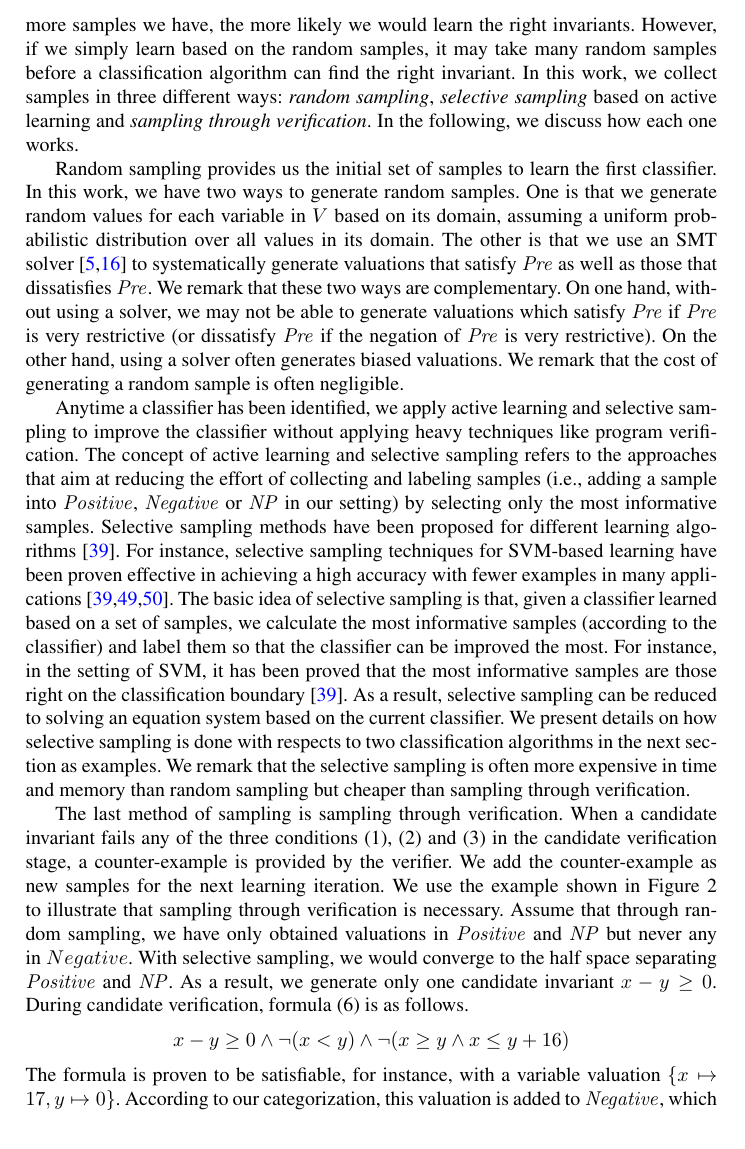
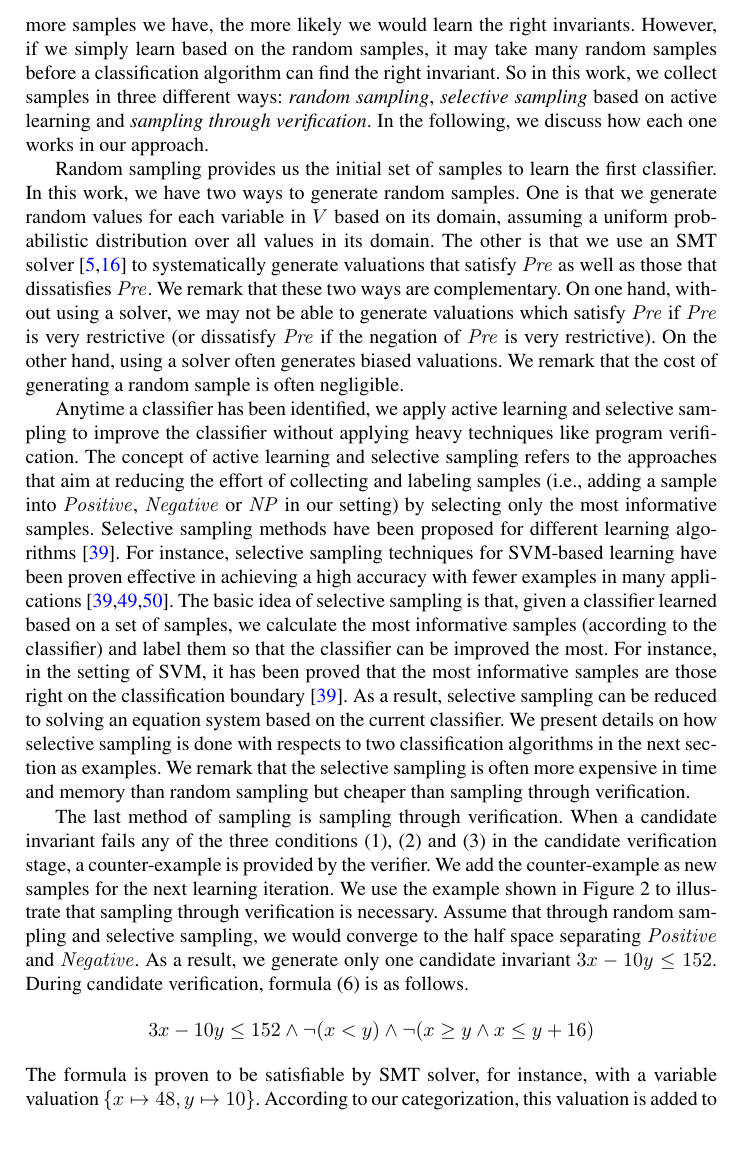
Before and after one commit to IIFrm/Invariant-Generation, a LaTeX thesis (paper.tex, which reads sampling.tex): part of page 7 of 18, cut so that both start at the same text. Compiled offline with pdfLaTeX.

Commit message:
update the example on Page7

```diff
--- a/sampling.tex
+++ b/sampling.tex
@@ -7,7 +7,7 @@ The goal of data collection is  to collect variable valuations with their labels
 In general, the more samples we have, the more likely we would learn the right invariants.
 However, if we simply learn based on the random samples, it may take many random samples before a classification algorithm can find the right invariant.
-In this work, we collect samples in three different ways: \emph{random sampling}, \emph{selective sampling} based on active learning and \emph{sampling through verification}.
-In the following, we discuss how each one works.
+So in this work, we collect samples in three different ways: \emph{random sampling}, \emph{selective sampling} based on active learning and \emph{sampling through verification}.
+In the following, we discuss how each one works in our approach.
 
 %Sampling is non-trivial in automatic loop invariant inference,
 %because we need to obtain samples that are helpful for invariant candidate generation and refinement.
@@ -90,12 +90,22 @@ As a result, selective sampling can be reduced to solving an equation system bas
 %As a result, this technique is applied all along the learning process except the very beginning.
 %Counter-example sampling chooses samples lying in the difference zone between the invariant candidate and the actual invariant.
 %Compared with the above sampling techniques, we should admit counter-example sampling is more directly and objective.
-The last method of sampling is sampling through verification. When a candidate invariant fails any of the three conditions (1), (2) and (3) in the candidate verification stage,
-a counter-example is provided by the verifier. We add the counter-example as new samples for the next learning iteration. We use the example shown in Figure~\ref{fig:running:example} to illustrate that sampling through verification is necessary. Assume that through random sampling, we have only obtained valuations in $\mathit{Positive}$ and $\mathit{NP}$ but never any in $Negative$. With selective sampling, we would converge to the half space separating $\mathit{Positive}$ and $\mathit{NP}$. As a result, we generate only one candidate invariant $x - y \geq 0$. During candidate verification, formula (6) is as follows. \[
-x - y \geq 0 \land \neg (x < y) \land \neg (x \geq y \land x \leq y + 16)
+The last method of sampling is sampling through verification.
+When a candidate invariant fails any of the three conditions (1), (2) and (3) in the candidate verification stage,
+a counter-example is provided by the verifier.
+We add the counter-example as new samples for the next learning iteration.
+We use the example shown in Figure~\ref{fig:running:example} to illustrate that sampling through verification is necessary.
+%Assume that through random sampling, we have only obtained valuations in $\mathit{Positive}$ and $\mathit{NP}$ but never any in $Negative$.
+%With selective sampling, we would converge to the half space separating $\mathit{Positive}$ and $\mathit{NP}$.
+Assume that through random sampling and selective sampling, we would converge to the half space separating $\mathit{Positive}$ and $\mathit{Negative}$.
+As a result, we generate only one candidate invariant $3x-10y \leq 152$. During candidate verification, formula (6) is as follows.
+\[
+3x-10y \leq 152 \land \neg (x < y) \land \neg (x \geq y \land x \leq y + 16)
 \]
-The formula is proven to be satisfiable, for instance, with a variable valuation $\{x \mapsto 17, y \mapsto 0\}$. According to our categorization, this valuation is added to $\mathit{Negative}$, which subsequently allow us to identify the candidate invariant separating $\mathit{Negative}$ from the rest: $x - y \geq 16$ and prove the Hoare triple.
-
+The formula is proven to be satisfiable by SMT solver, for instance, with a variable valuation $\{x \mapsto 48, y \mapsto 10\}$.
+According to our categorization, this valuation is added to $\mathit{Negative}$,
+which will subsequently help us to identify the candidate invariant separating $\mathit{Negative}$ from the rest: ${x - y \leq 16}$ and prove the Hoare triple.
+%The formula is proven to be satisfiable, for instance, with a variable valuation $\{x \mapsto 17, y \mapsto 0\}$. According to our categorization, this valuation is added to $\mathit{Negative}$, which %subsequently allow us to identify the candidate invariant separating $\mathit{Negative}$ from the rest: $x - y \geq 16$ and prove the Hoare triple.
 %$\textsc{Zilu}$ tries to valid it using symbolic execution~\cite{king1976symbolic}\cite{khurshid2003generalized}
 %(or known as concolic testing~\cite{sen2007concolic}) and constraint solving,
 %which is shown in detail in Section ~\ref{sec:verification}.
```
Also changed, not shown: introduction.tex (+1 -1 lines), sampling.tex (2 more changed lines).
